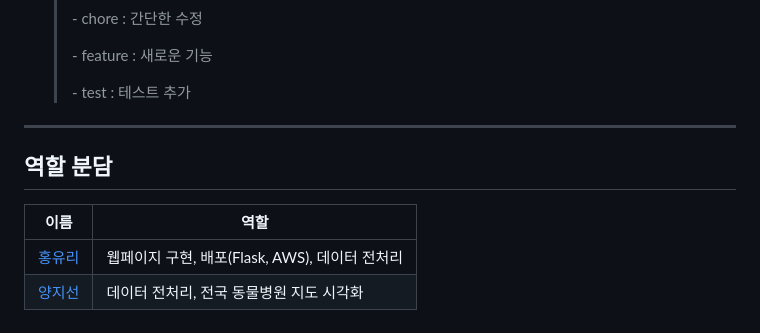
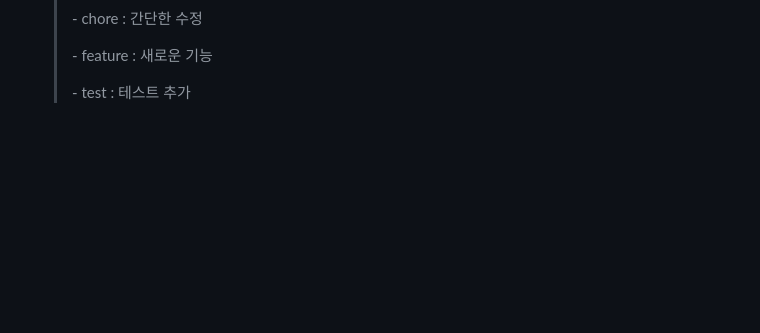
Before and after one commit to AI-7-Team/Petclinic, a Markdown page: README.md, the part around the change. GitHub-like rendering; blank space fills up the shorter version.

```diff
--- a/README.md
+++ b/README.md
@@ -120,12 +120,3 @@ PETOM은 보호자가 반려동물의 피부 질환 사진을 업로드해서
    > \- feature : 새로운 기능
    >
    > \- test : 테스트 추가
-
----
-
-## 역할 분담
-
-| 이름                                       | 역할                                  |
-| ------------------------------------------ | ------------------------------------- |
-| [홍유리](https://github.com/teraglass) | 웹페이지 구현, 배포(Flask, AWS), 데이터 전처리      |
-| [양지선](https://github.com/Sunnnyyy16)    | 데이터 전처리, 전국 동물병원 지도 시각화 |
```
